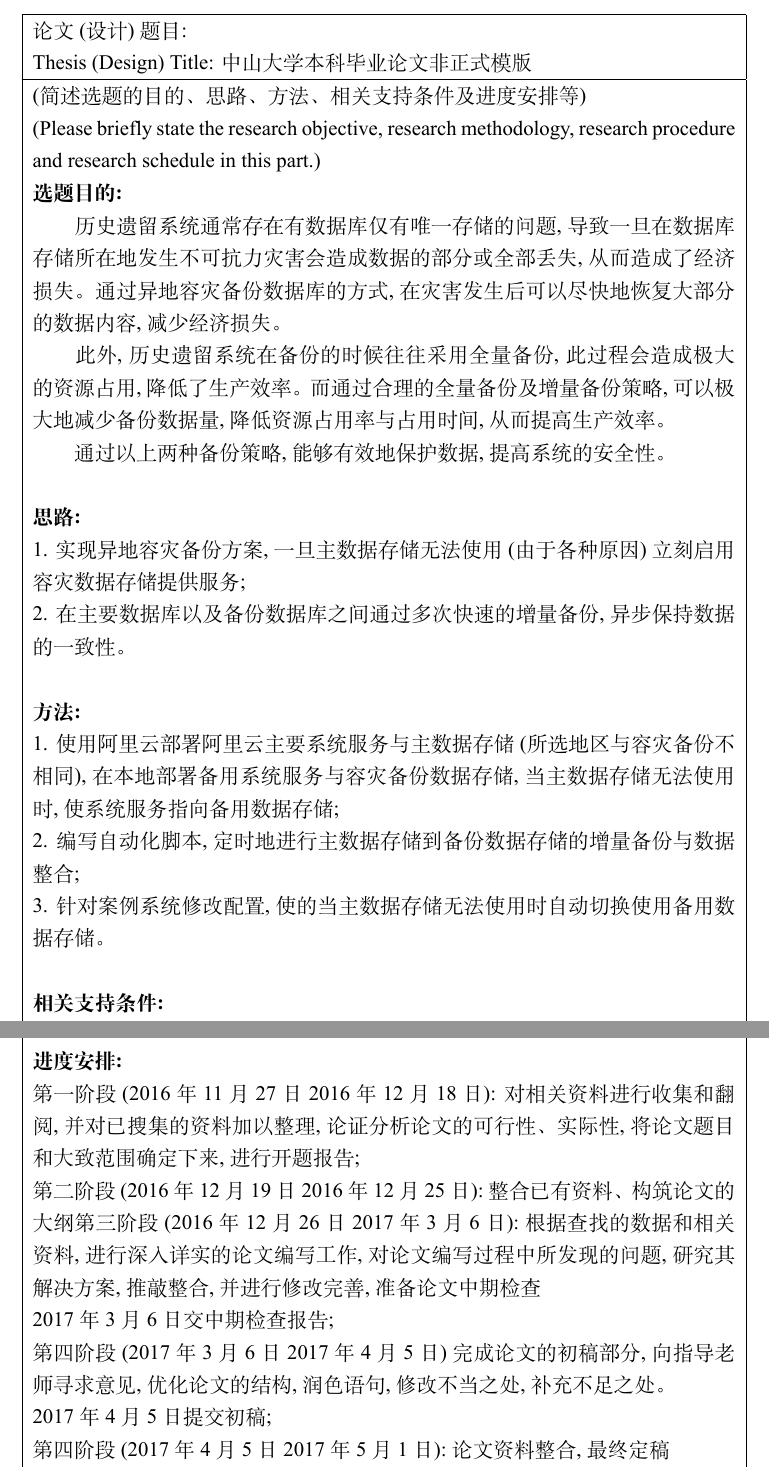
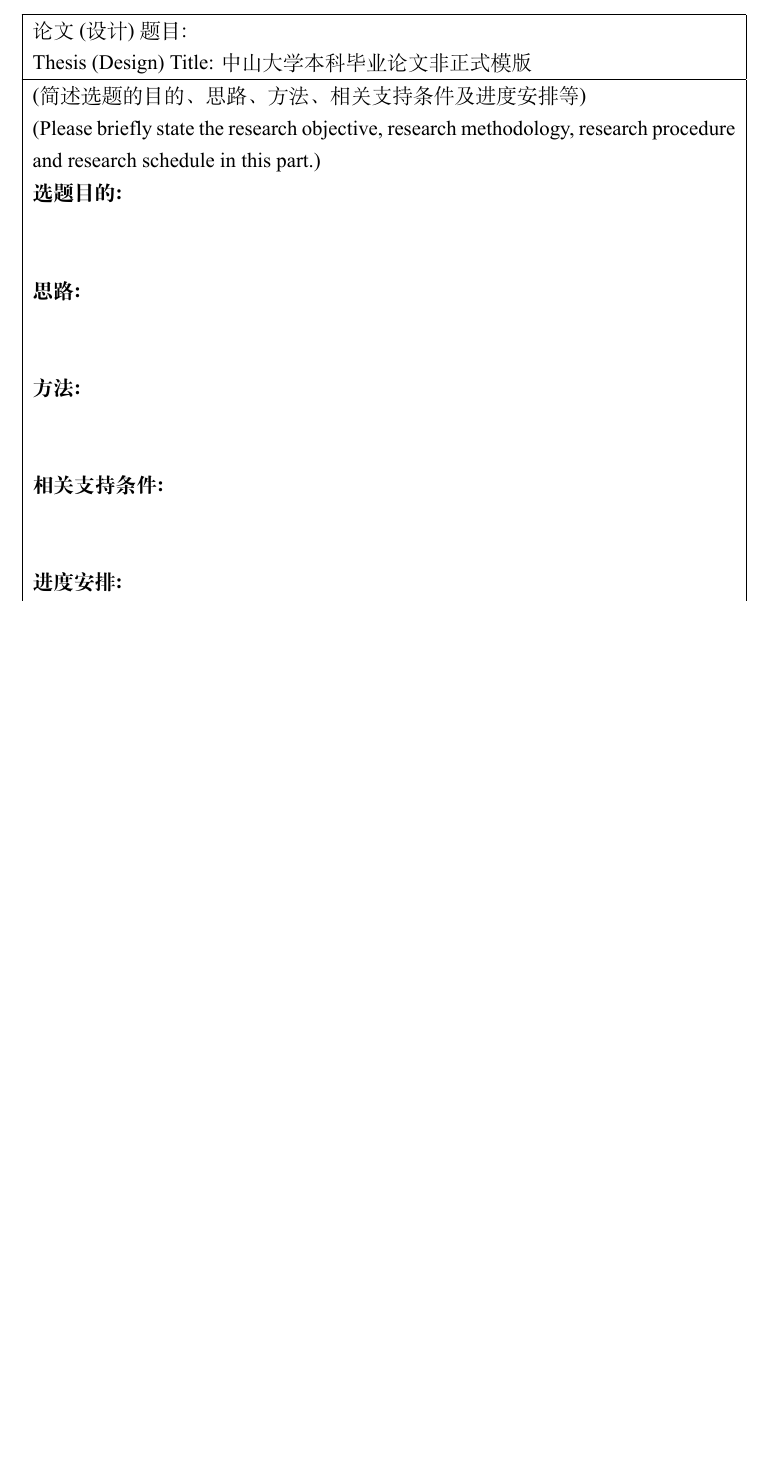
Before and after one commit to SYSU-SCC/sysu-thesis, a LaTeX thesis (main.tex, which reads docs/proposal.tex): two parts of pages 2 and 3 of 20 before the commit and part of page 2 of 19 after it, the two joined at a grey line, cut so that both start at the same text, the shorter picture padded with empty space. The pictures show the PDF file main.pdf that the author committed with the source.

Commit message:
refactor(proposal): 删去开题报告模板里的内容

```diff
--- a/docs/proposal.tex
+++ b/docs/proposal.tex
@@ -5,21 +5,13 @@
 
 % 选题目的
 \objective{
-　　历史遗留系统通常存在有数据库仅有唯一存储的问题,导致一旦在数据库存储所在地发生不可抗力灾害会造成数据的部分或全部丢失,从而造成了经济损失。通过异地容灾备份数据库的方式,在灾害发生后可以尽快地恢复大部分的数据内容,减少经济损失。
 
-　　此外,历史遗留系统在备份的时候往往采用全量备份,此过程会造成极大的资源占用,降低了生产效率。而通过合理的全量备份及增量备份策略,可以极大地减少备份数据量,降低资源占用率与占用时间,从而提高生产效率。
-
-　　通过以上两种备份策略,能够有效地保护数据,提高系统的安全性。
 }
 
 % 思路
 \methodology{
-1. 实现异地容灾备份方案,一旦主数据存储无法使用(由于各种原因)立刻启用容灾数据存储提供服务;\\
-2.  在主要数据库以及备份数据库之间通过多次快速的增量备份,异步保持数据的一致性。
+
 }
 
 % 研究方法/程序/步骤
 \researchProcedure{
-1. 使用阿里云部署阿里云主要系统服务与主数据存储(所选地区与容灾备份不相同),在本地部署备用系统服务与容灾备份数据存储,当主数据存储无法使用时,使系统服务指向备用数据存储; \\
-2. 编写自动化脚本,定时地进行主数据存储到备份数据存储的增量备份与数据整合; \\
-3. 针对案例系统修改配置,使的当主数据存储无法使用时自动切换使用备用数据存储。
@@ -35,16 +25,10 @@
 
 % 进度安排
 \schedule{
-第一阶段(2016 年 11 月 27 日~2016 年 12 月 18 日): 对相关资料进行收集和翻阅,并对已搜集的资料加以整理,论证分析论文的可行性、实际性,将论文题目和大致范围确定下来,进行开题报告; \\
-第二阶段(2016 年 12 月 19 日~2016 年 12 月 25 日):整合已有资料、构筑论文的大纲
-第三阶段(2016 年 12 月 26 日~2017 年 3 月 6 日):根据查找的数据和相关资料,进行深入详实的论文编写工作,对论文编写过程中所发现的问题,研究其解决方案,推敲整合,并进行修改完善,准备论文中期检查 \\
-2017 年 3 月 6 日 交中期检查报告; \\
-第四阶段(2017 年 3 月 6 日~2017 年 4 月 5 日)完成论文的初稿部分,向指导老师寻求意见,优化论文的结构,润色语句,修改不当之处,补充不足之处。 \\
-2017 年 4 月 5 日 提交初稿; \\
-第四阶段(2017 年 4 月 5 日~2017 年 5 月 1 日):论文资料整合,最终定稿 \\
-2017 年 5 月 1 日 定稿。
+
 }
 
+% 指导老师意见
 \proposalInstructions{
-    测试指导老师意见
+
 }
```
Also changed, not shown: main.pdf, docs/proposal.tex (6 more changed lines).
